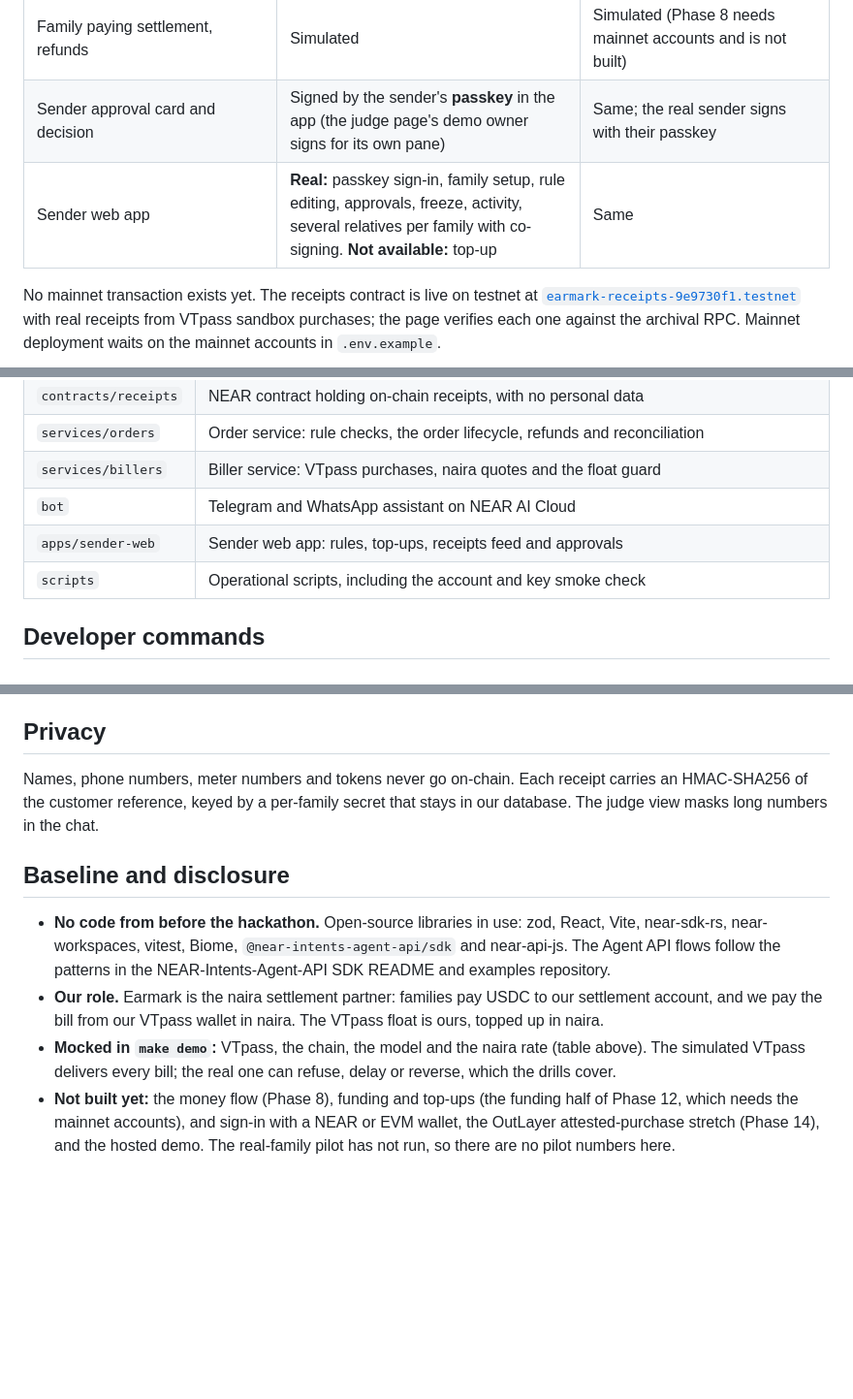
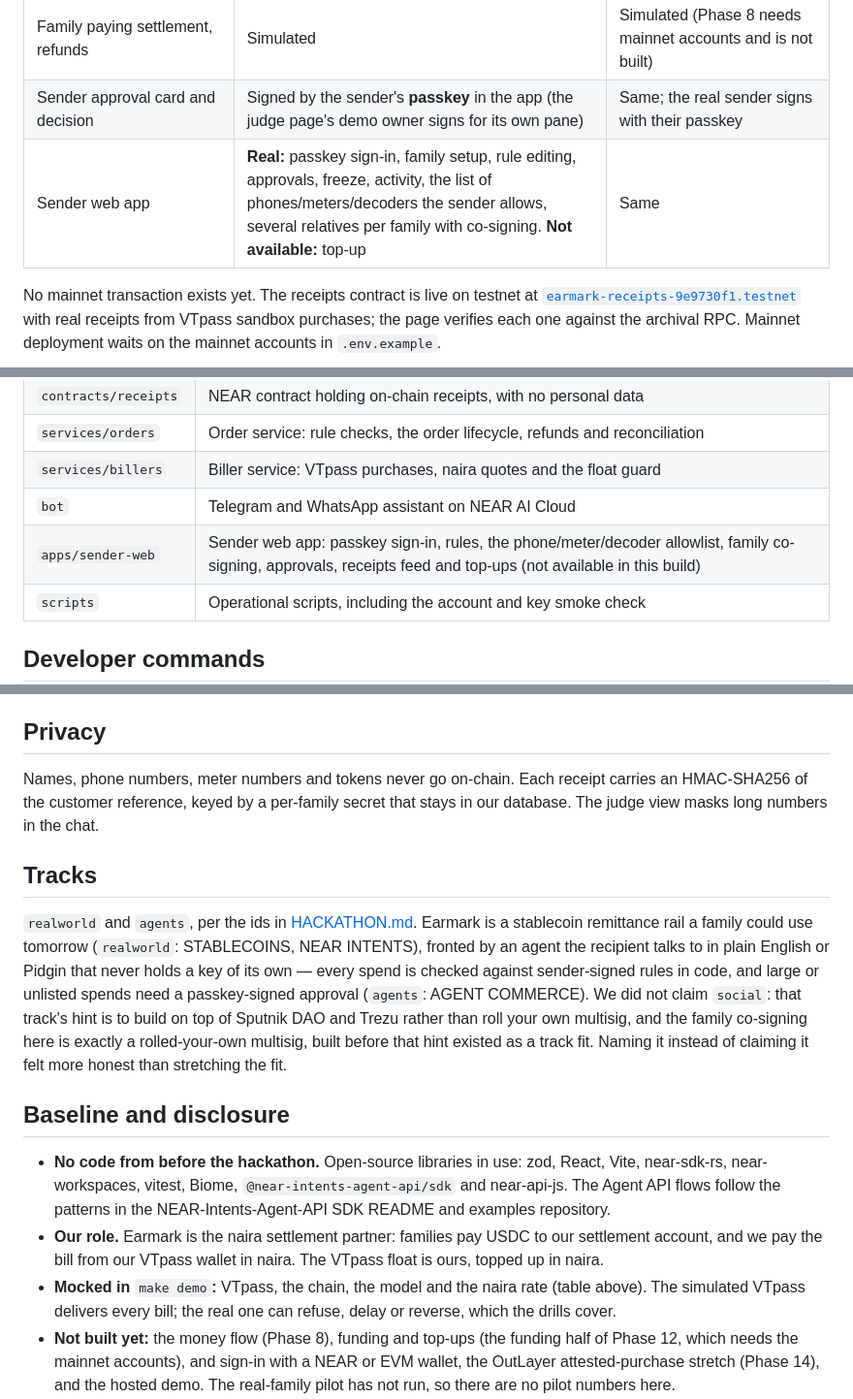
Before and after one commit to ETIM-PAUL/Earmark, a Markdown page: README.md, 3 parts joined by grey strips. Shown at 97% size. GitHub-like rendering; blank space fills up the shorter version.

```diff
--- a/README.md
+++ b/README.md
@@ -45,7 +62,7 @@ make demo
 | Chat                                                                                                 | A web chat in the judge page                                                                                                                                | Telegram (live) and WhatsApp through the Twilio sandbox              |
 | Family paying settlement, refunds                                                                    | Simulated                                                                                                                                                   | Simulated (Phase 8 needs mainnet accounts and is not built)          |
 | Sender approval card and decision                                                                    | Signed by the sender's **passkey** in the app (the judge page's demo owner signs for its own pane)                                                          | Same; the real sender signs with their passkey                       |
-| Sender web app                                                                                       | **Real:** passkey sign-in, family setup, rule editing, approvals, freeze, activity, several relatives per family with co-signing. **Not available:** top-up | Same                                                                 |
+| Sender web app                                                                                       | **Real:** passkey sign-in, family setup, rule editing, approvals, freeze, activity, the list of phones/meters/decoders the sender allows, several relatives per family with co-signing. **Not available:** top-up | Same                                                                 |
 
 No mainnet transaction exists yet. The receipts contract is live on testnet at [`earmark-receipts-9e9730f1.testnet`](https://testnet.nearblocks.io/address/earmark-receipts-9e9730f1.testnet) with real receipts from VTpass sandbox purchases; the page verifies each one against the archival RPC. Mainnet deployment waits on the mainnet accounts in `.env.example`.
 
@@ -79,7 +97,7 @@ No mainnet transaction exists yet. The receipts contract is live on testnet at [
 | `services/orders`    | Order service: rule checks, the order lifecycle, refunds and reconciliation               |
 | `services/billers`   | Biller service: VTpass purchases, naira quotes and the float guard                        |
 | `bot`                | Telegram and WhatsApp assistant on NEAR AI Cloud                                          |
-| `apps/sender-web`    | Sender web app: rules, top-ups, receipts feed and approvals                               |
+| `apps/sender-web`    | Sender web app: passkey sign-in, rules, the phone/meter/decoder allowlist, family co-signing, approvals, receipts feed and top-ups (not available in this build) |
 | `scripts`            | Operational scripts, including the account and key smoke check                            |
 
 ## Developer commands
@@ -151,11 +169,15 @@ For WhatsApp, run a tunnel to `BOT_PORT`, set `BOT_PUBLIC_URL` to it, and set `<
 
 Names, phone numbers, meter numbers and tokens never go on-chain. Each receipt carries an HMAC-SHA256 of the customer reference, keyed by a per-family secret that stays in our database. The judge view masks long numbers in the chat.
 
+## Tracks
+
+`realworld` and `agents`, per the ids in [HACKATHON.md](HACKATHON.md). Earmark is a stablecoin remittance rail a family could use tomorrow (`realworld`: STABLECOINS, NEAR INTENTS), fronted by an agent the recipient talks to in plain English or Pidgin that never holds a key of its own — every spend is checked against sender-signed rules in code, and large or unlisted spends need a passkey-signed approval (`agents`: AGENT COMMERCE). We did not claim `social`: that track's hint is to build on top of Sputnik DAO and Trezu rather than roll your own multisig, and the family co-signing here is exactly a rolled-your-own multisig, built before that hint existed as a track fit. Naming it instead of claiming it felt more honest than stretching the fit.
+
 ## Baseline and disclosure
 
 - **No code from before the hackathon.** Open-source libraries in use: zod, React, Vite, near-sdk-rs, near-workspaces, vitest, Biome, `@near-intents-agent-api/sdk` and near-api-js. The Agent API flows follow the patterns in the NEAR-Intents-Agent-API SDK README and examples repository.
 - **Our role.** Earmark is the naira settlement partner: families pay USDC to our settlement account, and we pay the bill from our VTpass wallet in naira. The VTpass float is ours, topped up in naira.
-- **Mocked in `make demo`:** VTpass, the chain, the model and the naira rate (table above). The simulated VTpass delivers every bill; the real one can refuse, delay or reverse, which the drills cover.
+- **Mocked in** `make demo`**:** VTpass, the chain, the model and the naira rate (table above). The simulated VTpass delivers every bill; the real one can refuse, delay or reverse, which the drills cover.
 - **Not built yet:** the money flow (Phase 8), funding and top-ups (the funding half of Phase 12, which needs the mainnet accounts), and sign-in with a NEAR or EVM wallet, the OutLayer attested-purchase stretch (Phase 14), and the hosted demo. The real-family pilot has not run, so there are no pilot numbers here.
 - **Other projects:** none is named yet; if anyone on the team also works on another hackathon project, it will be listed here.
 
```
Also changed, not shown: other parts of README.md (+20 -2 lines), assets/screenshots/judge-view-mobile.png (added), assets/screenshots/judge-view.png (added), assets/screenshots/landing.png (added), 9 other files.
